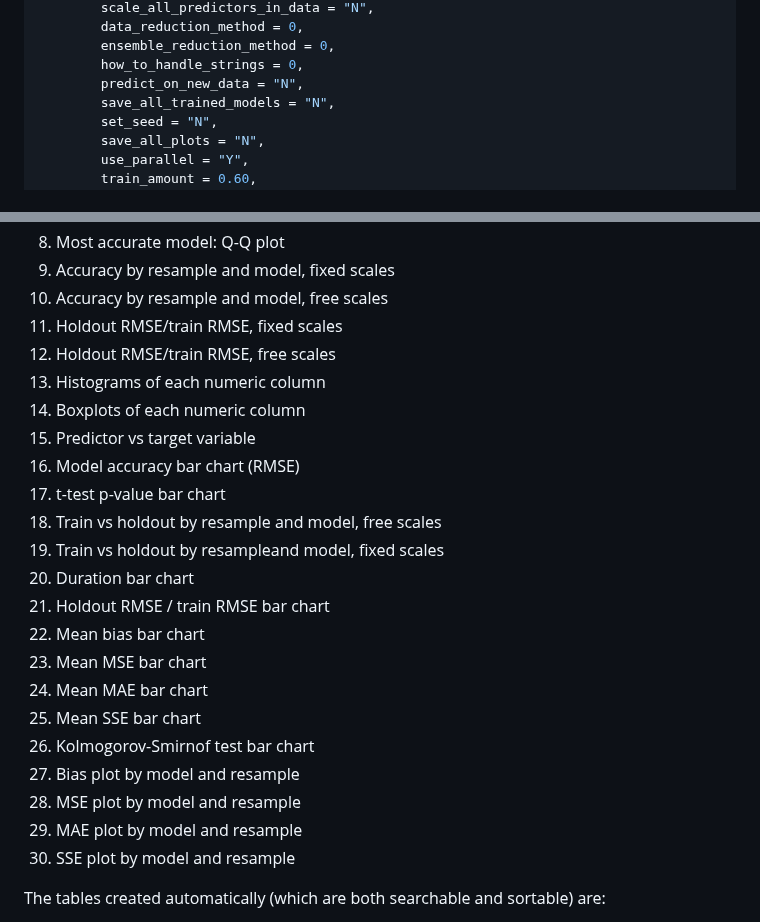
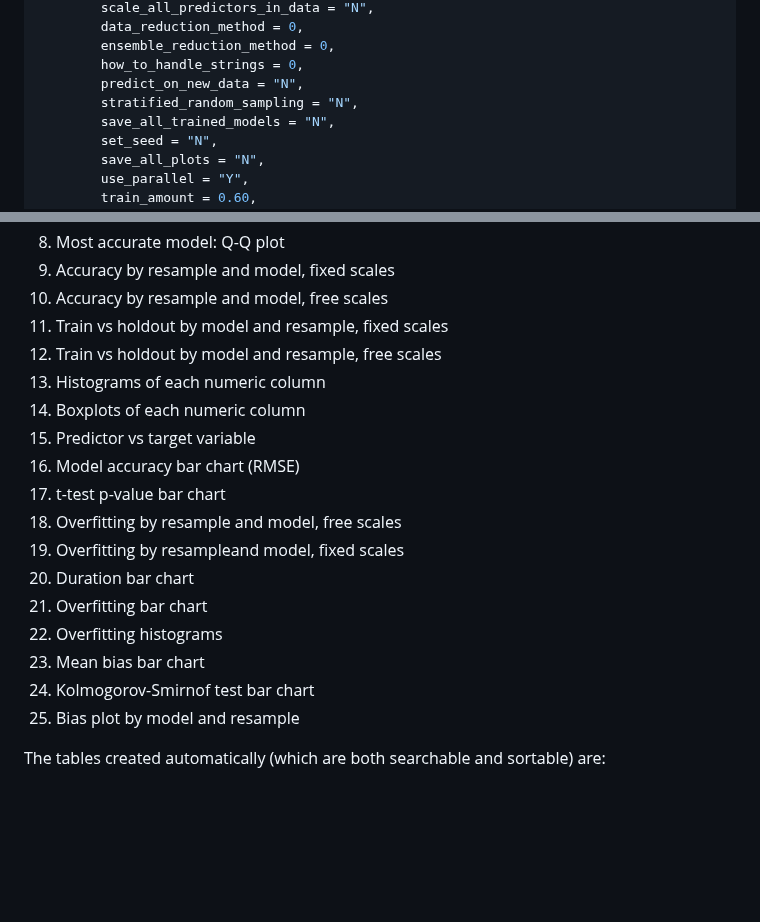
Before and after one commit to InfiniteCuriosity/NumericEnsembles, a Markdown page: README.md, 2 parts joined by grey strips. GitHub-like rendering; blank space fills up the shorter version.

Commit message:
Added stratified random sampling, overfitting histograms

```diff
--- a/README.md
+++ b/README.md
@@ -30,6 +30,7 @@ Numeric(data = MASS::Boston,
         ensemble_reduction_method = 0,
         how_to_handle_strings = 0,
         predict_on_new_data = "N",
+        stratified_random_sampling = "N",
         save_all_trained_models = "N",
         set_seed = "N",
         save_all_plots = "N",
@@ -87,26 +88,21 @@ The 30 plots created automatically:
 08. Most accurate model: Q-Q plot
 09. Accuracy by resample and model, fixed scales
 10. Accuracy by resample and model, free scales
-11. Holdout RMSE/train RMSE, fixed scales
-12. Holdout RMSE/train RMSE, free scales
+11. Train vs holdout by model and resample, fixed scales
+12. Train vs holdout by model and resample, free scales
 13. Histograms of each numeric column
 14. Boxplots of each numeric column
 15. Predictor vs target variable
 16. Model accuracy bar chart (RMSE)
 17. t-test p-value bar chart
-18. Train vs holdout by resample and model, free scales
-19. Train vs holdout by resampleand model, fixed scales
+18. Overfitting by resample and model, free scales
+19. Overfitting by resampleand model, fixed scales
 20. Duration bar chart
-21. Holdout RMSE / train RMSE bar chart
+21. Overfitting bar chart
+22. Overfitting histograms
 22. Mean bias bar chart
-23. Mean MSE bar chart
-24. Mean MAE bar chart
-25. Mean SSE bar chart
-26. Kolmogorov-Smirnof test bar chart
-27. Bias plot by model and resample
-28. MSE plot by model and resample
-29. MAE plot by model and resample
-30. SSE plot by model and resample
+23. Kolmogorov-Smirnof test bar chart
+24. Bias plot by model and resample
 
 The tables created automatically (which are both searchable and sortable) are:
 
```
